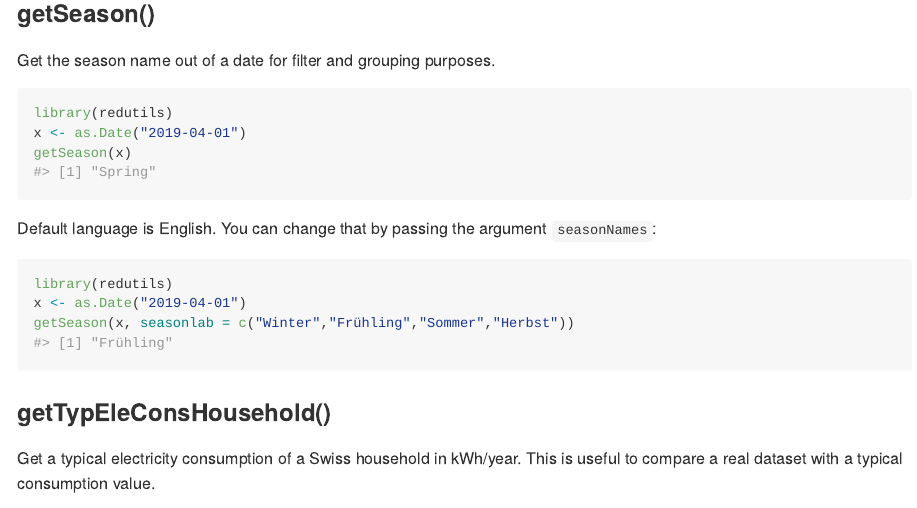
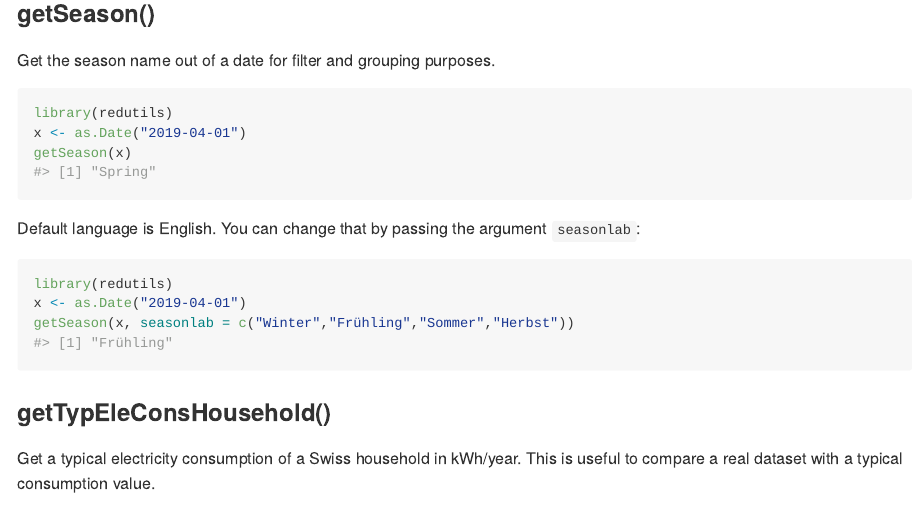
Before and after one commit to hslu-ige-laes/redutils, an R Markdown document (README.Rmd): the page in a window 1100 px wide, from 560 px down. The pictures show the output file README.md that the author committed with the source, drawn offline in the style of GitHub.

Commit message:
text change

````diff
--- a/README.Rmd
+++ b/README.Rmd
@@ -44,7 +44,7 @@ x <- as.Date("2019-04-01")
 getSeason(x)
 ```
 
-Default language is English. You can change that by passing the argument `seasonNames`:
+Default language is English. You can change that by passing the argument `seasonlab`:
 
 ```{r getSeason2, warning=FALSE, message=FALSE}
 library(redutils)
````
Also changed, not shown: README.md.
